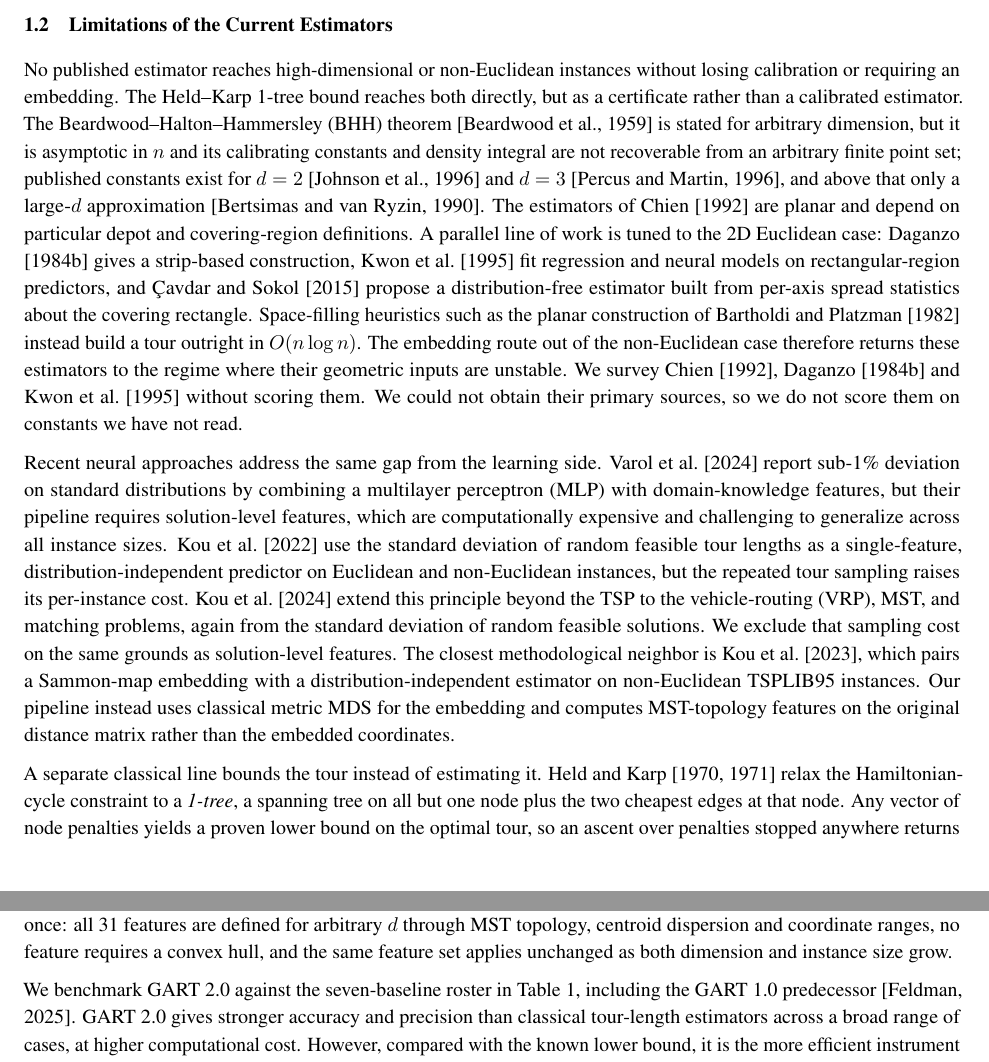
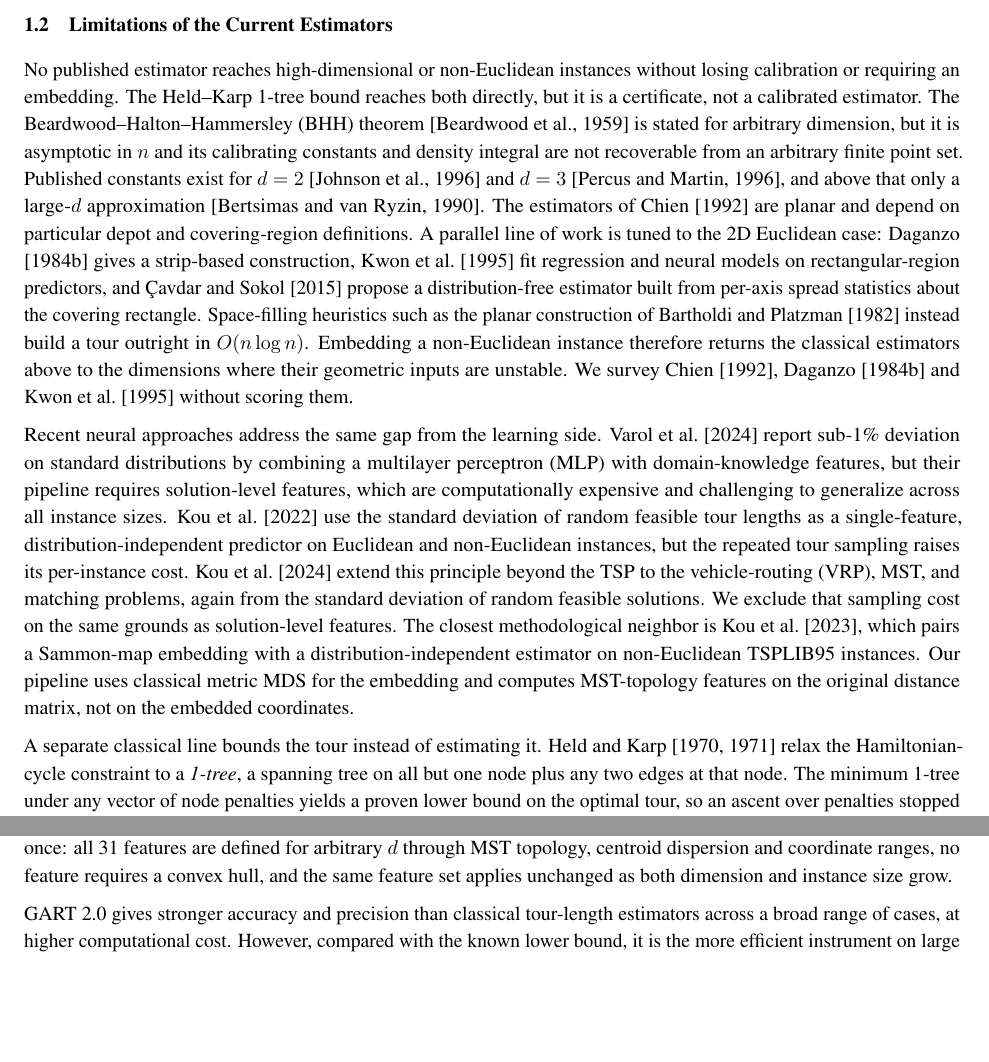
Before and after one commit to sfeldmanMIG25/Area-and-Distribution-Free-Estimator-for-TSP, a LaTeX paper (paper_reference/Area_Free_Main.tex): two parts of pages 2 and 3 of 32, joined at a grey line, cut so that both start at the same text, the shorter picture padded with empty space. Compiled offline with pdfLaTeX.

Commit message:
Pass 1, Section 1 (Introduction): writer/critic cycle
Five accepted pairs from the opus drafter after two rounds of fable critique.
32 pages, 0 overfull, all three number gates green.

Co-Authored-By: Claude Fable 5.1 <noreply@anthropic.com>

```diff
--- a/paper_reference/Area_Free_Main.tex
+++ b/paper_reference/Area_Free_Main.tex
@@ -106,16 +106,16 @@ The same estimation problem recurs wherever a TSP appears as a subproblem, and i
  Most classical tour-length estimators, however, are built for low-dimensional Euclidean inputs and depend on geometric quantities---most often convex-hull area---that become unstable or intractable as dimension grows \citep{chazelle1993}. An estimator for these settings must be defined for arbitrary $d$ without building a hull. A distance matrix admits a Euclidean representation of bounded distortion once enough dimensions are allowed \citep{bourgain1985}, so an estimator that stays accurate at those dimensions can consume the embedding.
 
 \subsection{Limitations of the Current Estimators} \label{subsec:related}
-No published estimator reaches high-dimensional or non-Euclidean instances without losing calibration or requiring an embedding. The Held--Karp 1-tree bound reaches both directly, but as a certificate rather than a calibrated estimator. The Beardwood--Halton--Hammersley (BHH) theorem \citep{bhh1959} is stated for arbitrary dimension, but it is asymptotic in $n$ and its calibrating constants and density integral are not recoverable from an arbitrary finite point set; published constants exist for $d=2$ \citep{johnson1996asymptotic} and $d=3$ \citep{percus1996finite}, and above that only a large-$d$ approximation \citep{bertsimas1990asymptotic}. The estimators of \citet{chien1992operational} are planar and depend on particular depot and covering-region definitions. A parallel line of work is tuned to the 2D Euclidean case: \citet{daganzo1984b} gives a strip-based construction, \citet{kwon1995tsp} fit regression and neural models on rectangular-region predictors, and \citet{cavdar2015distribution} propose a distribution-free estimator built from per-axis spread statistics about the covering rectangle. Space-filling heuristics such as the planar construction of \citet{bartholdi1982heuristic} instead build a tour outright in $O(n\log n)$. The embedding route out of the non-Euclidean case therefore returns these estimators to the regime where their geometric inputs are unstable.  We survey \citet{chien1992operational}, \citet{daganzo1984b} and \citet{kwon1995tsp} without scoring them. We could not obtain their primary sources, so we do not score them on constants we have not read.
+No published estimator reaches high-dimensional or non-Euclidean instances without losing calibration or requiring an embedding. The Held--Karp 1-tree bound reaches both directly, but it is a certificate, not a calibrated estimator. The Beardwood--Halton--Hammersley (BHH) theorem \citep{bhh1959} is stated for arbitrary dimension, but it is asymptotic in $n$ and its calibrating constants and density integral are not recoverable from an arbitrary finite point set. Published constants exist for $d=2$ \citep{johnson1996asymptotic} and $d=3$ \citep{percus1996finite}, and above that only a large-$d$ approximation \citep{bertsimas1990asymptotic}. The estimators of \citet{chien1992operational} are planar and depend on particular depot and covering-region definitions. A parallel line of work is tuned to the 2D Euclidean case: \citet{daganzo1984b} gives a strip-based construction, \citet{kwon1995tsp} fit regression and neural models on rectangular-region predictors, and \citet{cavdar2015distribution} propose a distribution-free estimator built from per-axis spread statistics about the covering rectangle. Space-filling heuristics such as the planar construction of \citet{bartholdi1982heuristic} instead build a tour outright in $O(n\log n)$. Embedding a non-Euclidean instance therefore returns the classical estimators above to the dimensions where their geometric inputs are unstable. We survey \citet{chien1992operational}, \citet{daganzo1984b} and \citet{kwon1995tsp} without scoring them.
 
-Recent neural approaches address the same gap from the learning side. \citet{varol2023neural} report sub-1\% deviation on standard distributions by combining a multilayer perceptron (MLP) with domain-knowledge features, but their pipeline requires solution-level features, which are computationally expensive and challenging to generalize across all instance sizes. \citet{kou2022standard} use the standard deviation of random feasible tour lengths as a single-feature, distribution-independent predictor on Euclidean and non-Euclidean instances, but the repeated tour sampling raises its per-instance cost. \citet{kou2024randomization} extend this principle beyond the TSP to the vehicle-routing (VRP), MST, and matching problems, again from the standard deviation of random feasible solutions. We exclude that sampling cost on the same grounds as solution-level features. The closest methodological neighbor is \citet{kou2023sammon}, which pairs a Sammon-map embedding with a distribution-independent estimator on non-Euclidean TSPLIB95 instances. Our pipeline instead uses classical metric MDS for the embedding and computes MST-topology features on the original distance matrix rather than the embedded coordinates.
+Recent neural approaches address the same gap from the learning side. \citet{varol2023neural} report sub-1\% deviation on standard distributions by combining a multilayer perceptron (MLP) with domain-knowledge features, but their pipeline requires solution-level features, which are computationally expensive and challenging to generalize across all instance sizes. \citet{kou2022standard} use the standard deviation of random feasible tour lengths as a single-feature, distribution-independent predictor on Euclidean and non-Euclidean instances, but the repeated tour sampling raises its per-instance cost. \citet{kou2024randomization} extend this principle beyond the TSP to the vehicle-routing (VRP), MST, and matching problems, again from the standard deviation of random feasible solutions. We exclude that sampling cost on the same grounds as solution-level features. The closest methodological neighbor is \citet{kou2023sammon}, which pairs a Sammon-map embedding with a distribution-independent estimator on non-Euclidean TSPLIB95 instances. Our pipeline uses classical metric MDS for the embedding and computes MST-topology features on the original distance matrix, not on the embedded coordinates.
 
-A separate classical line bounds the tour instead of estimating it. \citet{heldkarp1970,heldkarp1971} relax the Hamiltonian-cycle constraint to a \emph{1-tree}, a spanning tree on all but one node plus the two cheapest edges at that node. Any vector of node penalties yields a proven lower bound on the optimal tour, so an ascent over penalties stopped anywhere returns a certificate. The bound uses no training data and no distributional assumption, and it does not invoke the triangle inequality: it is defined for any symmetric distance matrix, including the non-Euclidean instances Section~\ref{sec:application} reaches only through an embedding. Its cost is quadratic in $n$ per ascent iteration.  In the plane and at $d=3$, Section~\ref{sec:frontier} shows that GART 2.0 beats this bound at large $n$: feature extraction is subquadratic while the ascent is quadratic in every dimension, and the accuracy it gives up is small.
+A separate classical line bounds the tour instead of estimating it. \citet{heldkarp1970,heldkarp1971} relax the Hamiltonian-cycle constraint to a \emph{1-tree}, a spanning tree on all but one node plus any two edges at that node. The minimum 1-tree under any vector of node penalties yields a proven lower bound on the optimal tour, so an ascent over penalties stopped anywhere returns a certificate. The bound uses no training data and no distributional assumption, and it does not invoke the triangle inequality: it is defined for any symmetric distance matrix, including the non-Euclidean instances Section~\ref{sec:application} reaches only through an embedding. Its cost is quadratic in $n$ per ascent iteration.  In the plane and at $d=3$, Section~\ref{sec:frontier} shows that GART 2.0 beats this bound at large $n$: feature extraction is subquadratic while the ascent is quadratic in every dimension, and the accuracy it gives up is small.
 
 \subsection{Contribution}
 We present the Geometrically Assisted Regression Tree (GART) 2.0, a LightGBM regressor \citep{ke2017lightgbm} that predicts a per-instance scaling factor $\hat{\alpha}$ rather than applying a fixed constant. It is distribution-independent: no distribution label and no parametric density is supplied at inference, although accuracy varies by distribution type. \citet{cavdar2015distribution} and \citet{kou2022standard,kou2023sammon} share that property, but remain tied to 2D coordinate geometry or to per-instance sampling. The contribution of GART 2.0 is to be distribution-independent \emph{and} dimension-scalable at once: all 31 features are defined for arbitrary $d$ through MST topology, centroid dispersion and coordinate ranges, no feature requires a convex hull, and the same feature set applies unchanged as both dimension and instance size grow.
 
-We benchmark GART 2.0 against the seven-baseline roster in Table~\ref{tab:benchmark_models}, including the GART 1.0 predecessor \citep{gart2025}. GART 2.0 gives stronger accuracy and precision than classical tour-length estimators across a broad range of cases, at higher computational cost. However, compared with the known lower bound, it is the more efficient instrument on large instances (Section~\ref{sec:frontier}).
+GART 2.0 gives stronger accuracy and precision than classical tour-length estimators across a broad range of cases, at higher computational cost. However, compared with the known lower bound, it is the more efficient instrument on large instances (Section~\ref{sec:frontier}).
 
 The Held--Karp 1-tree bound is defined on every instance in the corpus and on some that GART 2.0 declines. On the corpus aggregate the bound is the better instrument. Stratified by size as well as by dimension (Table~\ref{tab:sizestrat}), the ordering turns over above a few hundred nodes, and the mechanism is the complexity separation of Section~\ref{subsec:frontier_complexity}.
 
```
Also changed, not shown: paper_reference/Area_Free_Main.pdf, paper_reference/Area_Free_Main.tex (2 more changed lines).
